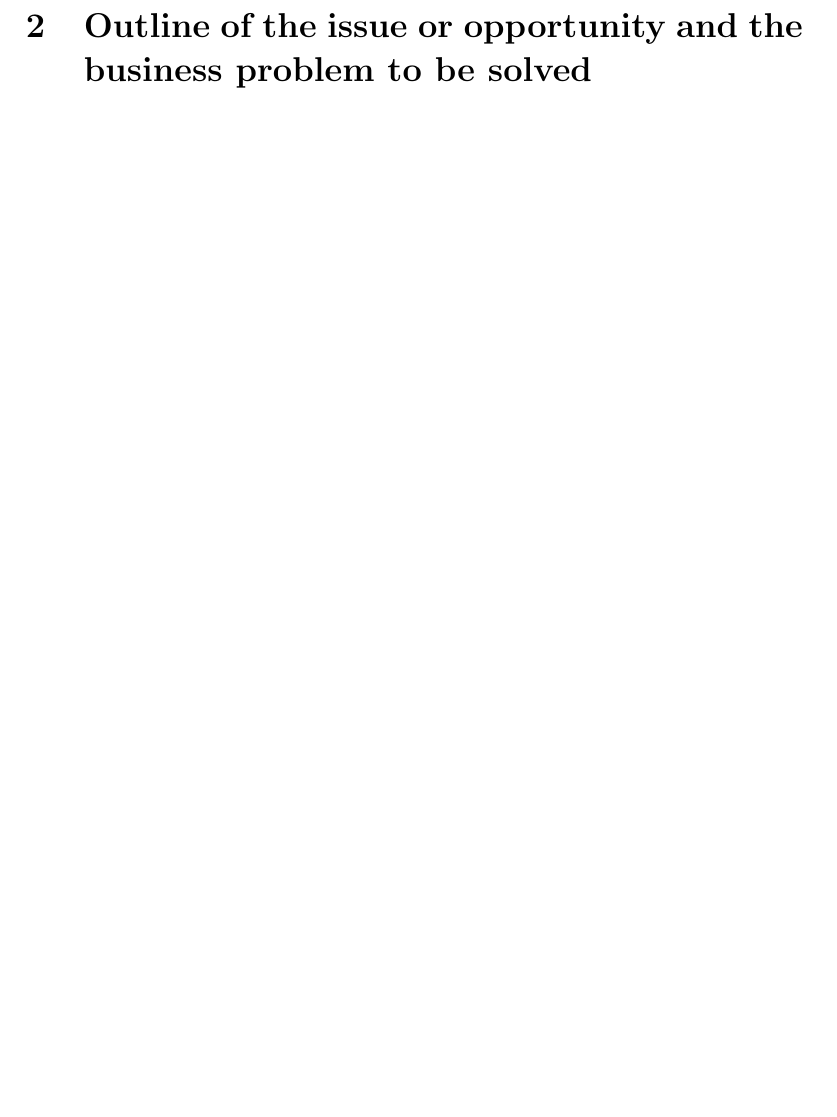
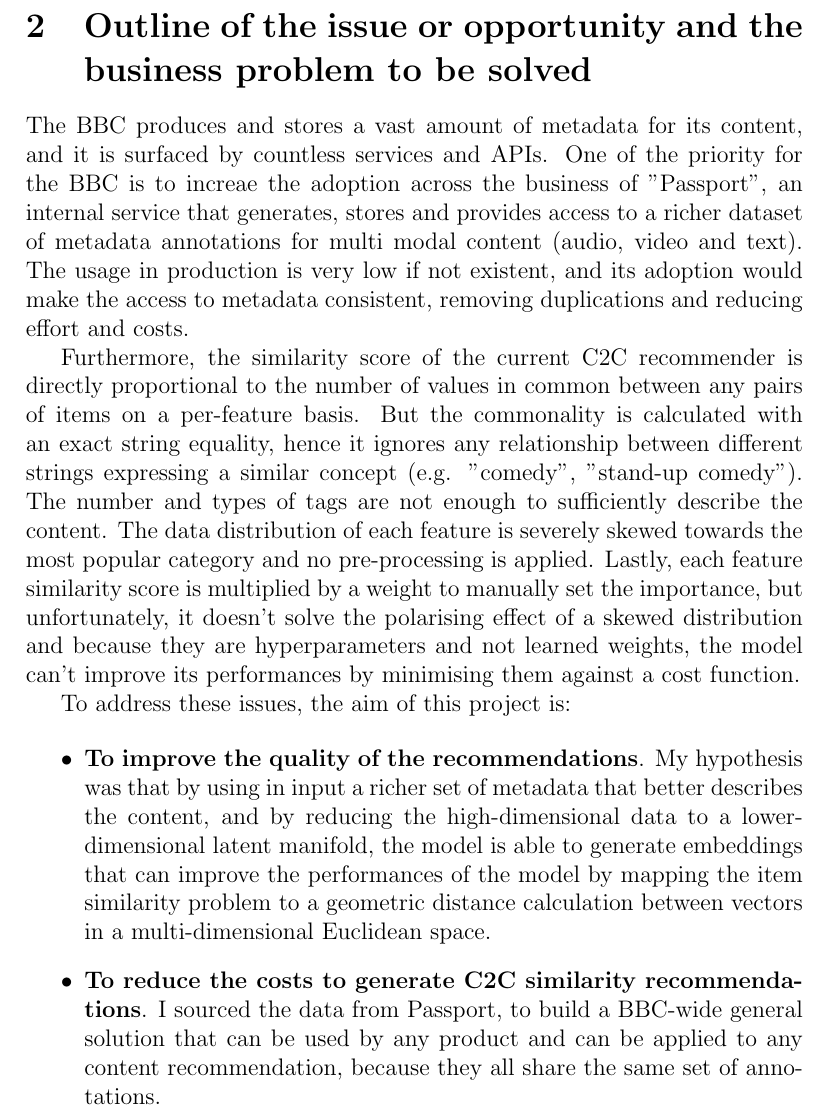
Before and after one commit to simonespa/apprenticeship-project-assessment, a LaTeX document (report/report.tex, which reads report/sections/outline_of_the_issue.tex): part of page 4 of 5, cut so that both start at the same text, the shorter picture padded with empty space. Compiled offline with pdfLaTeX.

Commit message:
Add second section about outline of the issue

```diff
--- /dev/null
+++ b/report/sections/outline_of_the_issue.tex
@@ -0,0 +1,32 @@
+% Give a brief overview of what the project is and what the intended outcomes are.
+% Emphasise the potential benefits of the project with quantifiable information.
+% We should frame this as a problem to be solved
+
+\section{Outline of the issue or opportunity and the business problem to be solved}
+
+The BBC produces and stores a vast amount of metadata for its content, and it is surfaced by countless services and APIs.
+One of the priority for the BBC is to increae the adoption across the business of "Passport", an internal service that generates,
+stores and provides access to a richer dataset of metadata annotations for multi modal content (audio, video and text).
+The usage in production is very low if not existent, and its adoption would make the access to metadata consistent,
+removing duplications and reducing effort and costs.
+
+Furthermore, the similarity score of the current C2C recommender is directly proportional to the number of values in common between any pairs of items
+on a per-feature basis. But the commonality is calculated with an exact string equality, hence it ignores any relationship between different
+strings expressing a similar concept (e.g. "comedy", "stand-up comedy"). The number and types of tags are not enough to sufficiently
+describe the content. The data distribution of each feature
+is severely skewed towards the most popular category and no pre-processing is applied. Lastly, each feature similarity score
+is multiplied by a weight to manually set the importance, but unfortunately, it doesn't solve the polarising effect of a
+skewed distribution and because they are hyperparameters and not learned weights, the model can't improve
+its performances by minimising them against a cost function.
+
+To address these issues, the aim of this project is:
+
+\begin{itemize}
+  \item \textbf{To improve the quality of the recommendations}. My hypothesis was that by using in input a richer set of metadata that
+  better describes the content, and by reducing the high-dimensional data to a lower-dimensional latent manifold,
+  the model is able to generate embeddings that can improve the performances of the model by mapping the
+  item similarity problem to a geometric distance calculation between vectors in a multi-dimensional Euclidean space.
+  \item \textbf{To reduce the costs to generate C2C similarity recommendations}. I sourced the
+  data from Passport, to build a BBC-wide general solution that can be used by any product and can be applied to any content recommendation,
+  because they all share the same set of annotations.
+\end{itemize}
```
Also changed, not shown: report/report.tex (+1 -1 lines), report/report.pdf.
